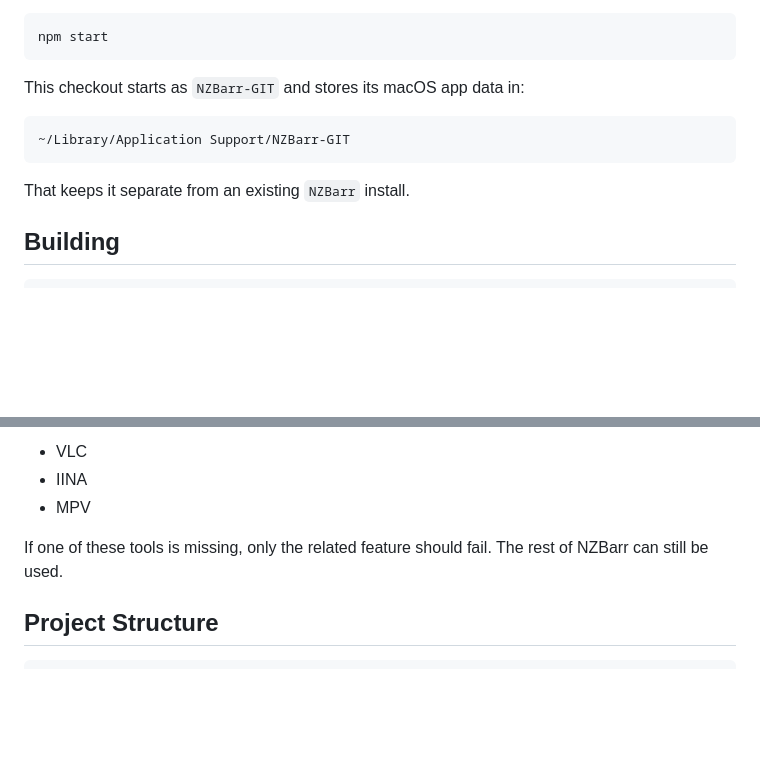
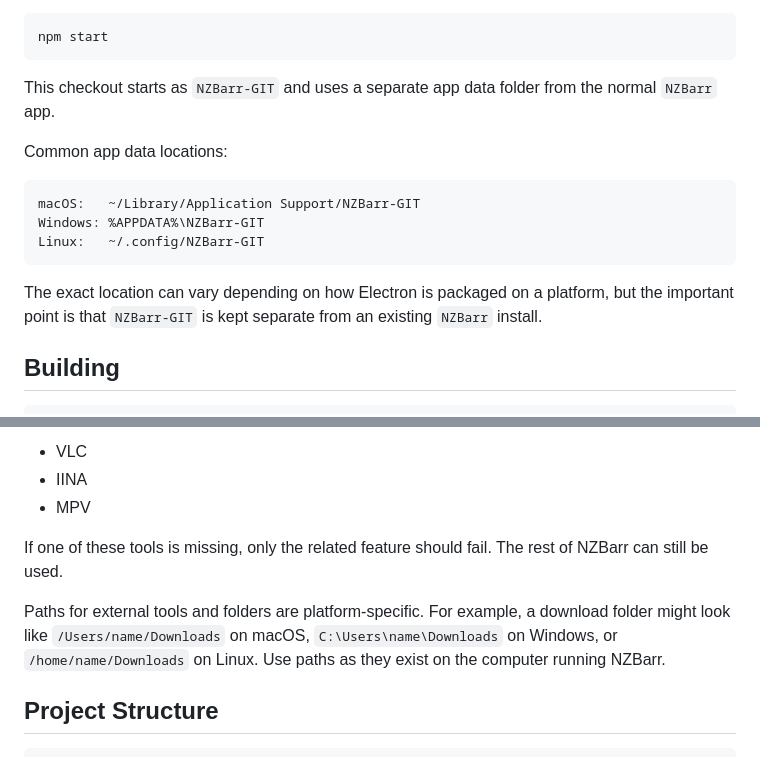
Before and after one commit to NZBarr/NZBarr-Desktop, a Markdown page: README.md, 2 parts joined by grey strips. Drawn GitHub-style; blank space fills up the shorter version.

Commit message:
Document cross-platform paths

````diff
--- a/README.md
+++ b/README.md
@@ -129,13 +129,17 @@ You can also run:
 npm start
 ```
 
-This checkout starts as `NZBarr-GIT` and stores its macOS app data in:
+This checkout starts as `NZBarr-GIT` and uses a separate app data folder from the normal `NZBarr` app.
+
+Common app data locations:
 
 ```text
-~/Library/Application Support/NZBarr-GIT
+macOS:   ~/Library/Application Support/NZBarr-GIT
+Windows: %APPDATA%\NZBarr-GIT
+Linux:   ~/.config/NZBarr-GIT
 ```
 
-That keeps it separate from an existing `NZBarr` install.
+The exact location can vary depending on how Electron is packaged on a platform, but the important point is that `NZBarr-GIT` is kept separate from an existing `NZBarr` install.
 
 ## Building
 
@@ -173,6 +177,8 @@ Optional external playback:
 
 If one of these tools is missing, only the related feature should fail. The rest of NZBarr can still be used.
 
+Paths for external tools and folders are platform-specific. For example, a download folder might look like `/Users/name/Downloads` on macOS, `C:\Users\name\Downloads` on Windows, or `/home/name/Downloads` on Linux. Use paths as they exist on the computer running NZBarr.
+
 ## Project Structure
 
 ```text
````
Also changed, not shown: docs/settings.md (+73 -1 lines).
